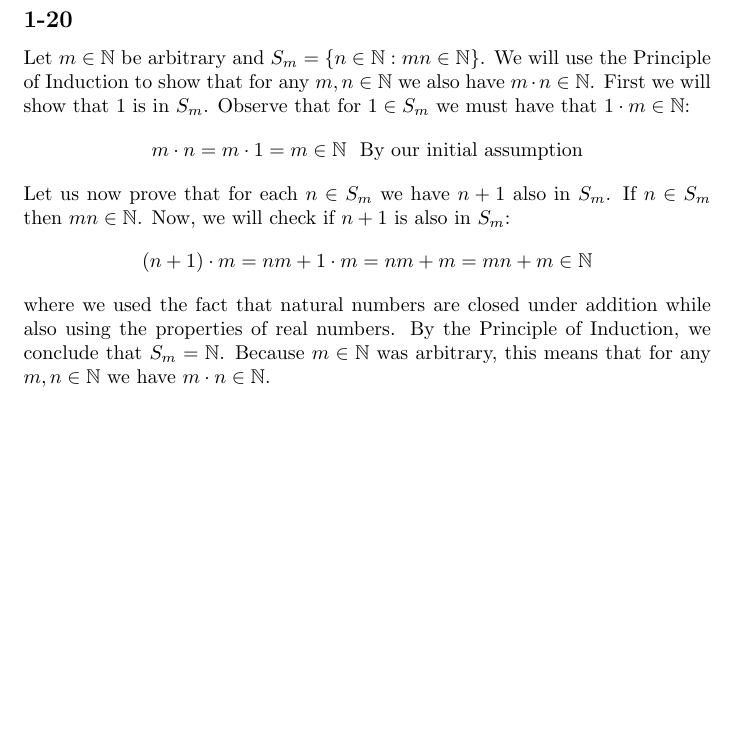
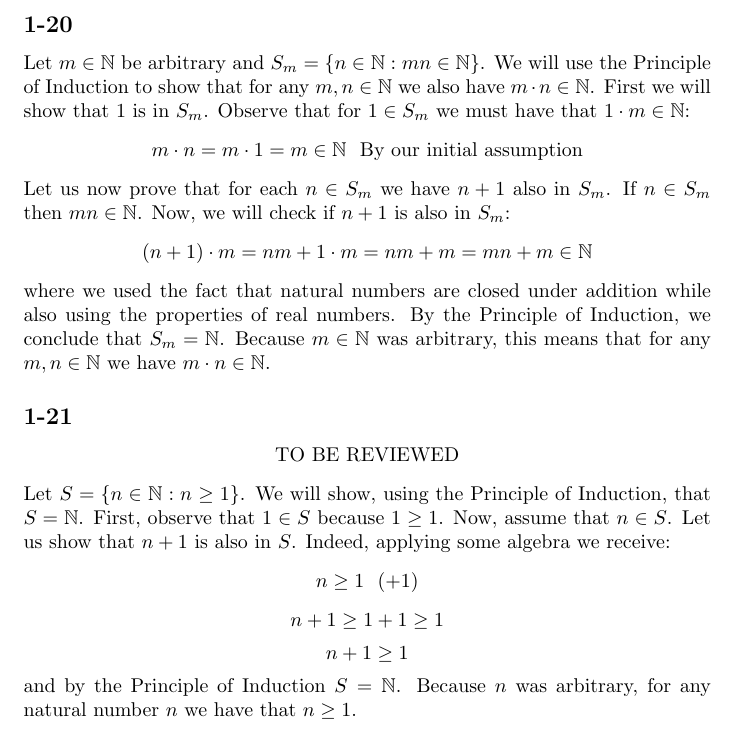
Before and after one commit to kjura/maths, a LaTeX problem sheet (schroder/exercises_chapter_1.tex): part of page 9 of 9, cut so that both start at the same text, the shorter picture padded with empty space. Compiled offline with pdfLaTeX.

Commit message:
draft: schroder add 1-21 draft for a review

```diff
--- a/schroder/exercises_chapter_1.tex
+++ b/schroder/exercises_chapter_1.tex
@@ -436,4 +436,22 @@ where we used the fact that natural numbers are closed under addition while also
 By the Principle of Induction, we conclude that \(S_m = \mathbb{N}\). Because \(m \in \mathbb{N}\) was arbitrary, this means
 that for any \(m, n \in \mathbb{N}\) we have \(m \cdot n \in \mathbb{N}\).
 
+\subsection*{1-21}
+\begin{center}
+    TO BE REVIEWED
+\end{center}
+Let \(S = \{n \in \mathbb{N} : n \geq 1\}\). We will show, using the Principle of Induction, that \(S = \mathbb{N}\).
+First, observe that \(1 \in S\) because \(1 \geq 1\). Now, assume that \(n \in S\). Let us show that \(n + 1\) is also in \(S\).
+Indeed, applying some algebra we receive:
+\begin{equation*}
+    n \geq 1 \ \ (+1)
+\end{equation*}
+\begin{equation*}
+    n + 1 \geq 1 + 1 \geq 1
+\end{equation*}
+\begin{equation*}
+    n + 1 \geq 1
+\end{equation*}
+and by the Principle of Induction \(S = \mathbb{N}\). Because \(n\) was arbitrary, for any natural number \(n\) we have that \(n \geq 1\).
+
 \end{document}
```
